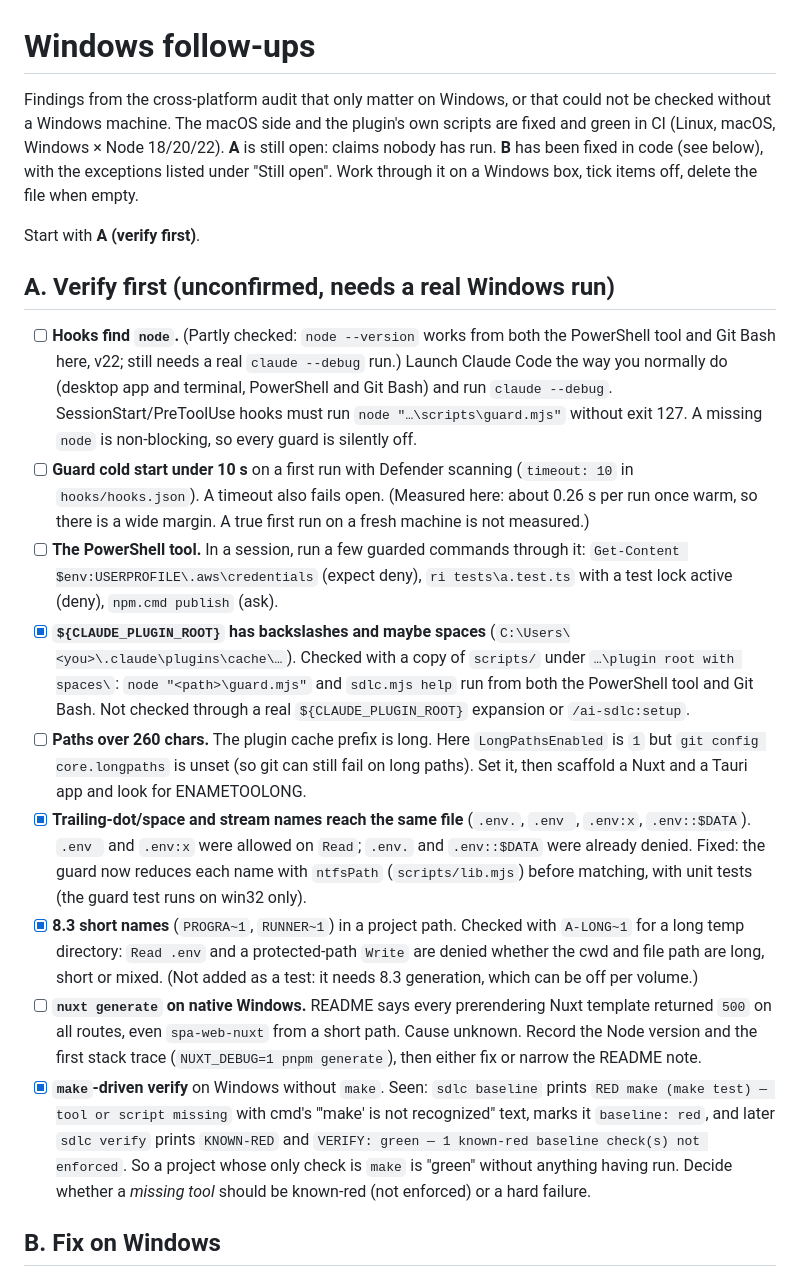
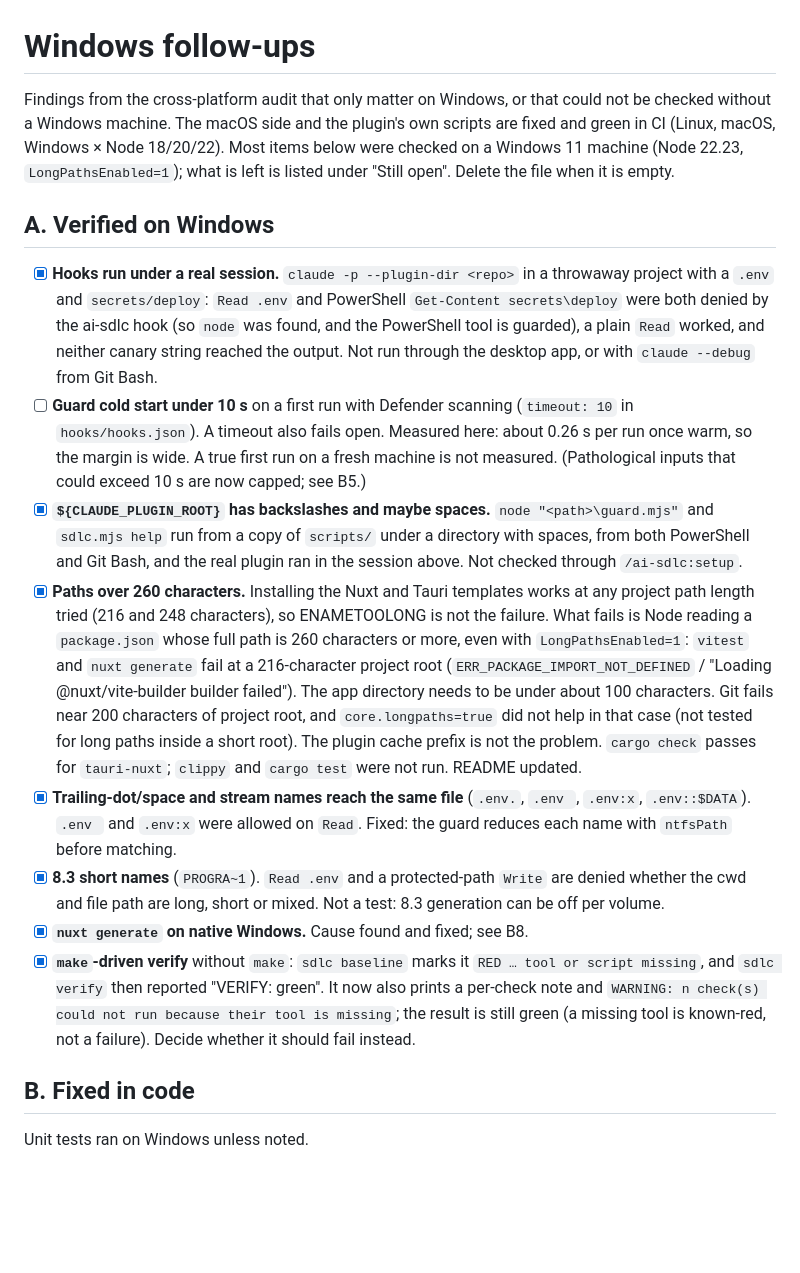
Before and after one commit to tammai/ai-sdlc, a Markdown page: docs/windows-followups.md, the part around one of its changes. Rendered like a GitHub page; blank space fills up the shorter version.

```diff
--- a/docs/windows-followups.md
+++ b/docs/windows-followups.md
@@ -1,20 +1,19 @@
 # Windows follow-ups
 
-Findings from the cross-platform audit that only matter on Windows, or that could not be checked without a Windows machine. The macOS side and the plugin's own scripts are fixed and green in CI (Linux, macOS, Windows × Node 18/20/22). **A** is still open: claims nobody has run. **B** has been fixed in code (see below), with the exceptions listed under "Still open". Work through it on a Windows box, tick items off, delete the file when empty.
+Findings from the cross-platform audit that only matter on Windows, or that could not be checked without a Windows machine. The macOS side and the plugin's own scripts are fixed and green in CI (Linux, macOS, Windows × Node 18/20/22). Most items below were checked on a Windows 11 machine (Node 22.23, `LongPathsEnabled=1`); what is left is listed under "Still open". Delete the file when it is empty.
 
-Start with **A (verify first)**.
+## A. Verified on Windows
 
-## A. Verify first (unconfirmed, needs a real Windows run)
+- [x] **Hooks run under a real session.** `claude -p --plugin-dir <repo>` in a throwaway project with a `.env` and `secrets/deploy`: `Read .env` and PowerShell `Get-Content secrets\deploy` were both denied by the ai-sdlc hook (so `node` was found, and the PowerShell tool is guarded), a plain `Read` worked, and neither canary string reached the output. Not run through the desktop app, or with `claude --debug` from Git Bash.
+- [ ] **Guard cold start under 10 s** on a first run with Defender scanning (`timeout: 10` in `hooks/hooks.json`). A timeout also fails open. Measured here: about 0.26 s per run once warm, so the margin is wide. A true first run on a fresh machine is not measured. (Pathological inputs that could exceed 10 s are now capped; see B5.)
+- [x] **`${CLAUDE_PLUGIN_ROOT}` has backslashes and maybe spaces.** `node "<path>\guard.mjs"` and `sdlc.mjs help` run from a copy of `scripts/` under a directory with spaces, from both PowerShell and Git Bash, and the real plugin ran in the session above. Not checked through `/ai-sdlc:setup`.
+- [x] **Paths over 260 characters.** Installing the Nuxt and Tauri templates works at any project path length tried (216 and 248 characters), so ENAMETOOLONG is not the failure. What fails is Node reading a `package.json` whose full path is 260 characters or more, even with `LongPathsEnabled=1`: `vitest` and `nuxt generate` fail at a 216-character project root (`ERR_PACKAGE_IMPORT_NOT_DEFINED` / "Loading @nuxt/vite-builder builder failed"). The app directory needs to be under about 100 characters. Git fails near 200 characters of project root, and `core.longpaths=true` did not help in that case (not tested for long paths inside a short root). The plugin cache prefix is not the problem. `cargo check` passes for `tauri-nuxt`; `clippy` and `cargo test` were not run. README updated.
+- [x] **Trailing-dot/space and stream names reach the same file** (`.env.`, `.env `, `.env:x`, `.env::$DATA`). `.env ` and `.env:x` were allowed on `Read`. Fixed: the guard reduces each name with `ntfsPath` before matching.
+- [x] **8.3 short names** (`PROGRA~1`). `Read .env` and a protected-path `Write` are denied whether the cwd and file path are long, short or mixed. Not a test: 8.3 generation can be off per volume.
+- [x] **`nuxt generate` on native Windows.** Cause found and fixed; see B8.
+- [x] **`make`-driven verify** without `make`: `sdlc baseline` marks it `RED … tool or script missing`, and `sdlc verify` then reported "VERIFY: green". It now also prints a per-check note and `WARNING: n check(s) could not run because their tool is missing`; the result is still green (a missing tool is known-red, not a failure). Decide whether it should fail instead.
 
-- [ ] **Hooks find `node`.** (Partly checked: `node --version` works from both the PowerShell tool and Git Bash here, v22; still needs a real `claude --debug` run.) Launch Claude Code the way you normally do (desktop app and terminal, PowerShell and Git Bash) and run `claude --debug`. SessionStart/PreToolUse hooks must run `node "…\scripts\guard.mjs"` without exit 127. A missing `node` is non-blocking, so every guard is silently off.
-- [ ] **Guard cold start under 10 s** on a first run with Defender scanning (`timeout: 10` in `hooks/hooks.json`). A timeout also fails open. (Measured here: about 0.26 s per run once warm, so there is a wide margin. A true first run on a fresh machine is not measured.)
-- [ ] **The PowerShell tool.** In a session, run a few guarded commands through it: `Get-Content $env:USERPROFILE\.aws\credentials` (expect deny), `ri tests\a.test.ts` with a test lock active (deny), `npm.cmd publish` (ask).
-- [x] **`${CLAUDE_PLUGIN_ROOT}` has backslashes and maybe spaces** (`C:\Users\<you>\.claude\plugins\cache\…`). Checked with a copy of `scripts/` under `…\plugin root with spaces\`: `node "<path>\guard.mjs"` and `sdlc.mjs help` run from both the PowerShell tool and Git Bash. Not checked through a real `${CLAUDE_PLUGIN_ROOT}` expansion or `/ai-sdlc:setup`.
-- [ ] **Paths over 260 chars.** The plugin cache prefix is long. Here `LongPathsEnabled` is `1` but `git config core.longpaths` is unset (so git can still fail on long paths). Set it, then scaffold a Nuxt and a Tauri app and look for ENAMETOOLONG.
-- [x] **Trailing-dot/space and stream names reach the same file** (`.env.`, `.env `, `.env:x`, `.env::$DATA`). `.env ` and `.env:x` were allowed on `Read`; `.env.` and `.env::$DATA` were already denied. Fixed: the guard now reduces each name with `ntfsPath` (`scripts/lib.mjs`) before matching, with unit tests (the guard test runs on win32 only).
-- [x] **8.3 short names** (`PROGRA~1`, `RUNNER~1`) in a project path. Checked with `A-LONG~1` for a long temp directory: `Read .env` and a protected-path `Write` are denied whether the cwd and file path are long, short or mixed. (Not added as a test: it needs 8.3 generation, which can be off per volume.)
-- [ ] **`nuxt generate` on native Windows.** README says every prerendering Nuxt template returned `500` on all routes, even `spa-web-nuxt` from a short path. Cause unknown. Record the Node version and the first stack trace (`NUXT_DEBUG=1 pnpm generate`), then either fix or narrow the README note.
-- [x] **`make`-driven verify** on Windows without `make`. Seen: `sdlc baseline` prints `RED make (make test) — tool or script missing` with cmd's "'make' is not recognized" text, marks it `baseline: red`, and later `sdlc verify` prints `KNOWN-RED` and `VERIFY: green — 1 known-red baseline check(s) not enforced`. So a project whose only check is `make` is "green" without anything having run. Decide whether a *missing tool* should be known-red (not enforced) or a hard failure.
+## B. Fixed in code
 
-## B. Fix on Windows
+Unit tests ran on Windows unless noted.
 
```
Also changed, not shown: other parts of docs/windows-followups.md (+23 -15 lines), README.md (+3 -3 lines).
